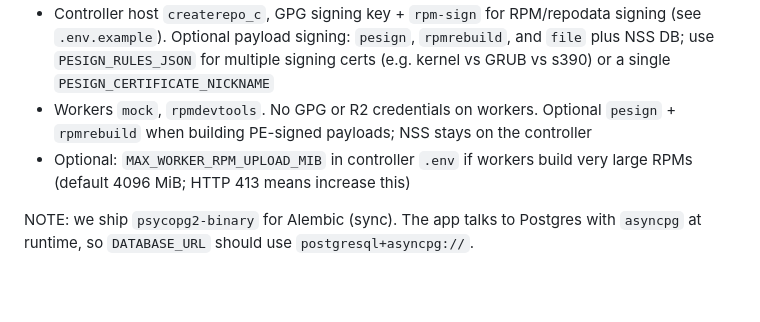
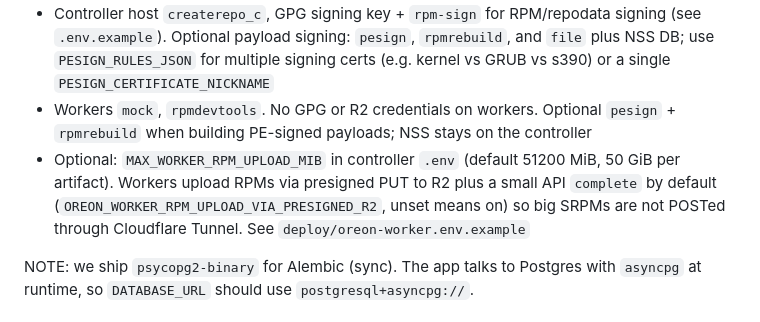
Before and after one commit to oreonhq/oreon-build-service, a Markdown page: README.md, the part around the change. Rendered like a GitHub page; blank space fills up the shorter version.

```diff
--- a/README.md
+++ b/README.md
@@ -35,7 +35,7 @@ Here’s what you deploy:
 - Cloudflare R2 for all repo/artifact storage
 - Controller host `createrepo_c`, GPG signing key + `rpm-sign` for RPM/repodata signing (see `.env.example`). Optional payload signing: `pesign`, `rpmrebuild`, and `file` plus NSS DB; use `PESIGN_RULES_JSON` for multiple signing certs (e.g. kernel vs GRUB vs s390) or a single `PESIGN_CERTIFICATE_NICKNAME`
 - Workers `mock`, `rpmdevtools`. No GPG or R2 credentials on workers. Optional `pesign` + `rpmrebuild` when building PE-signed payloads; NSS stays on the controller
-- Optional: `MAX_WORKER_RPM_UPLOAD_MIB` in controller `.env` if workers build very large RPMs (default 4096 MiB; HTTP 413 means increase this)
+- Optional: `MAX_WORKER_RPM_UPLOAD_MIB` in controller `.env` (default 51200 MiB, 50 GiB per artifact). Workers upload RPMs via presigned PUT to R2 plus a small API `complete` by default (`OREON_WORKER_RPM_UPLOAD_VIA_PRESIGNED_R2`, unset means on) so big SRPMs are not POSTed through Cloudflare Tunnel. See `deploy/oreon-worker.env.example`
 
 NOTE: we ship `psycopg2-binary` for Alembic (sync). The app talks to Postgres with `asyncpg` at runtime, so `DATABASE_URL` should use `postgresql+asyncpg://`.
 
```
